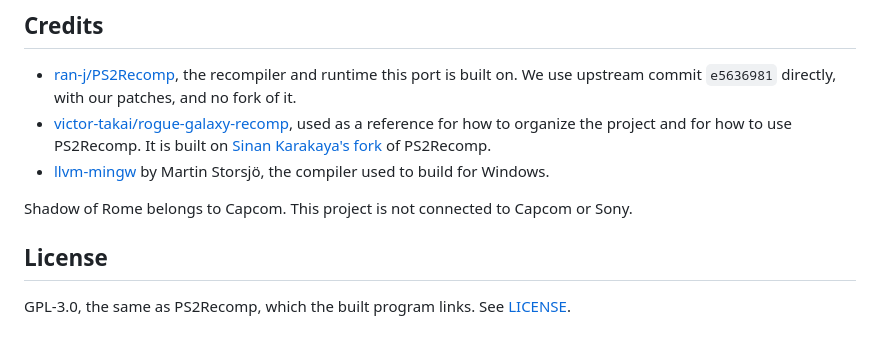
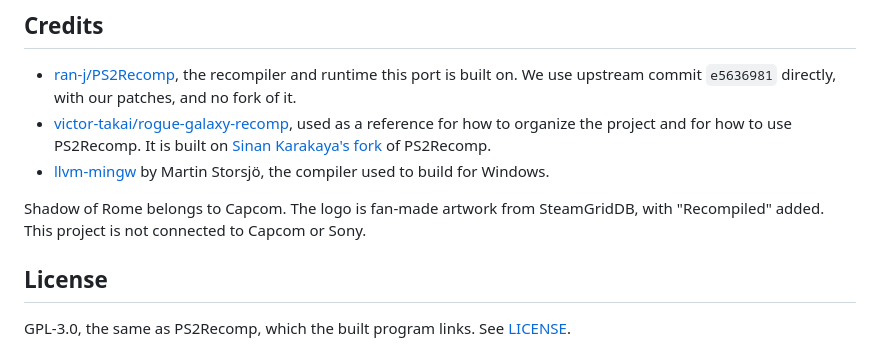
Before and after one commit to Korvonordico/shadow-of-rome-recompiled, a Markdown page: README.md, the part around one of its changes. Drawn GitHub-style.

Commit message:
README: logo at the top

```diff
--- a/README.md
+++ b/README.md
@@ -137,7 +141,7 @@ Many names and comments in the code are in Italian. `pc/prova.sh` is the quick r
 - [victor-takai/rogue-galaxy-recomp](https://github.com/victor-takai/rogue-galaxy-recomp), used as a reference for how to organize the project and for how to use PS2Recomp. It is built on [Sinan Karakaya's fork](https://github.com/Sinan-Karakaya/PS2Recomp) of PS2Recomp.
 - [llvm-mingw](https://github.com/mstorsjo/llvm-mingw) by Martin Storsjö, the compiler used to build for Windows.
 
-Shadow of Rome belongs to Capcom. This project is not connected to Capcom or Sony.
+Shadow of Rome belongs to Capcom. The logo is fan-made artwork from SteamGridDB, with "Recompiled" added. This project is not connected to Capcom or Sony.
 
 ## License
 
```
Also changed, not shown: other parts of README.md (+5 -1 lines), docs/logo.png (added).
